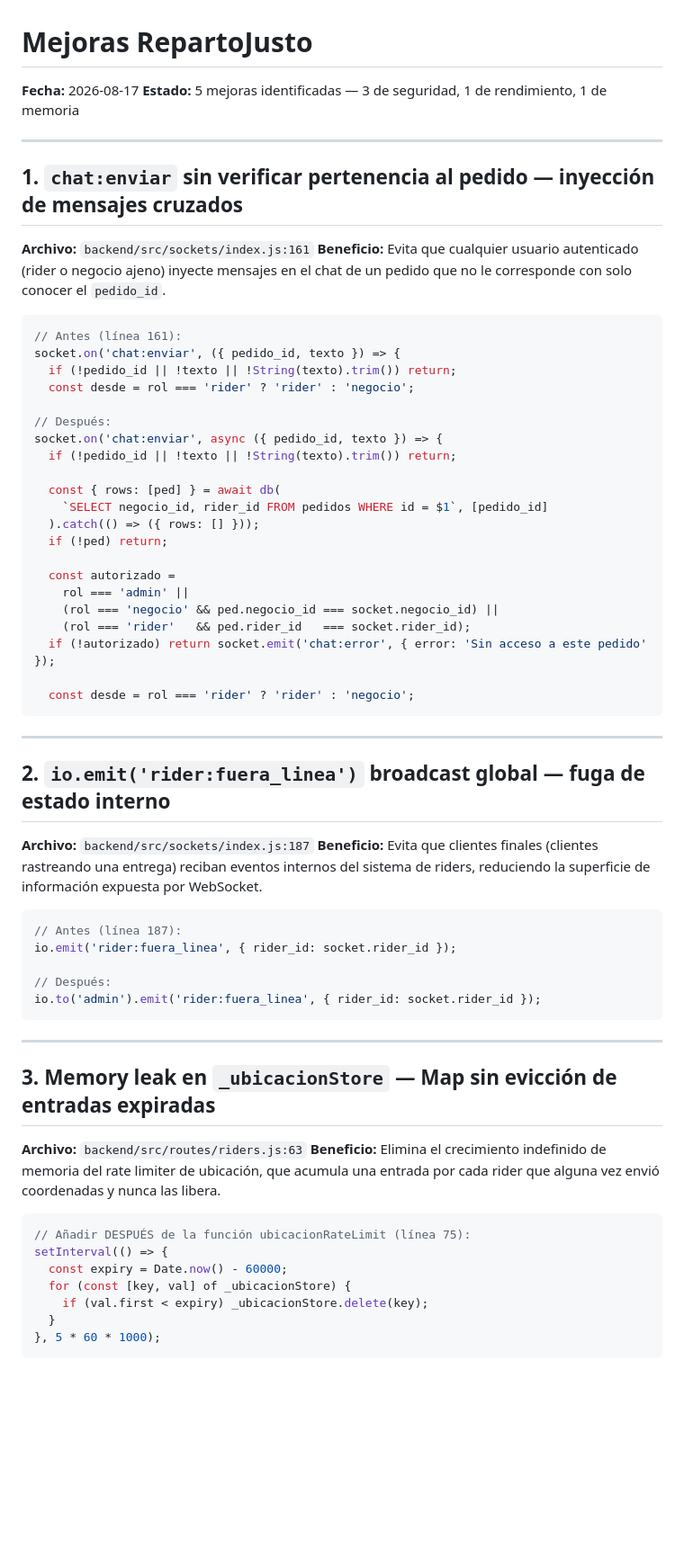
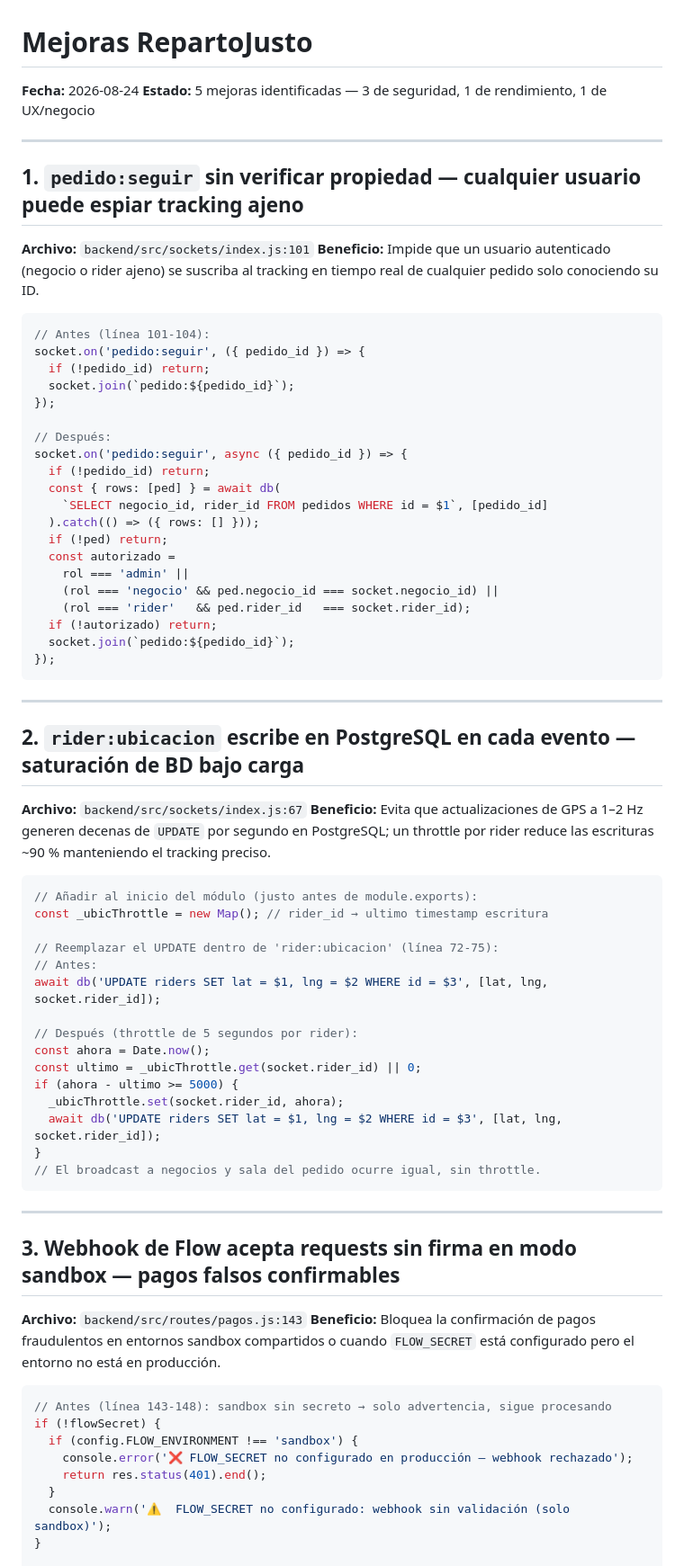
Before and after one commit to mfgonzalezv-commits/repartojusto, a Markdown page: reportes/mejoras.md, the part around one of its changes. Shown at 90% size. GitHub-like rendering; blank space fills up the shorter version.

````diff
--- a/reportes/mejoras.md
+++ b/reportes/mejoras.md
@@ -1,67 +1,76 @@
 # Mejoras RepartoJusto
-**Fecha:** 2026-08-17
-**Estado:** 5 mejoras identificadas — 3 de seguridad, 1 de rendimiento, 1 de memoria
+**Fecha:** 2026-08-24
+**Estado:** 5 mejoras identificadas — 3 de seguridad, 1 de rendimiento, 1 de UX/negocio
 
 ---
 
-## 1. `chat:enviar` sin verificar pertenencia al pedido — inyección de mensajes cruzados
+## 1. `pedido:seguir` sin verificar propiedad — cualquier usuario puede espiar tracking ajeno
 
-**Archivo:** `backend/src/sockets/index.js:161`
-**Beneficio:** Evita que cualquier usuario autenticado (rider o negocio ajeno) inyecte mensajes en el chat de un pedido que no le corresponde con solo conocer el `pedido_id`.
+**Archivo:** `backend/src/sockets/index.js:101`
+**Beneficio:** Impide que un usuario autenticado (negocio o rider ajeno) se suscriba al tracking en tiempo real de cualquier pedido solo conociendo su ID.
 
 ```js
-// Antes (línea 161):
-socket.on('chat:enviar', ({ pedido_id, texto }) => {
-  if (!pedido_id || !texto || !String(texto).trim()) return;
-  const desde = rol === 'rider' ? 'rider' : 'negocio';
+// Antes (línea 101-104):
+socket.on('pedido:seguir', ({ pedido_id }) => {
+  if (!pedido_id) return;
+  socket.join(`pedido:${pedido_id}`);
+});
 
 // Después:
-socket.on('chat:enviar', async ({ pedido_id, texto }) => {
-  if (!pedido_id || !texto || !String(texto).trim()) return;
-
+socket.on('pedido:seguir', async ({ pedido_id }) => {
+  if (!pedido_id) return;
   const { rows: [ped] } = await db(
     `SELECT negocio_id, rider_id FROM pedidos WHERE id = $1`, [pedido_id]
   ).catch(() => ({ rows: [] }));
   if (!ped) return;
-
   const autorizado =
     rol === 'admin' ||
     (rol === 'negocio' && ped.negocio_id === socket.negocio_id) ||
     (rol === 'rider'   && ped.rider_id   === socket.rider_id);
-  if (!autorizado) return socket.emit('chat:error', { error: 'Sin acceso a este pedido' });
-
-  const desde = rol === 'rider' ? 'rider' : 'negocio';
+  if (!autorizado) return;
+  socket.join(`pedido:${pedido_id}`);
+});
 ```
 
 ---
 
-## 2. `io.emit('rider:fuera_linea')` broadcast global — fuga de estado interno
+## 2. `rider:ubicacion` escribe en PostgreSQL en cada evento — saturación de BD bajo carga
 
-**Archivo:** `backend/src/sockets/index.js:187`
-**Beneficio:** Evita que clientes finales (clientes rastreando una entrega) reciban eventos internos del sistema de riders, reduciendo la superficie de información expuesta por WebSocket.
+**Archivo:** `backend/src/sockets/index.js:67`
+**Beneficio:** Evita que actualizaciones de GPS a 1–2 Hz generen decenas de `UPDATE` por segundo en PostgreSQL; un throttle por rider reduce las escrituras ~90 % manteniendo el tracking preciso.
 
 ```js
-// Antes (línea 187):
-io.emit('rider:fuera_linea', { rider_id: socket.rider_id });
+// Añadir al inicio del módulo (justo antes de module.exports):
+const _ubicThrottle = new Map(); // rider_id → ultimo timestamp escritura
 
-// Después:
-io.to('admin').emit('rider:fuera_linea', { rider_id: socket.rider_id });
+// Reemplazar el UPDATE dentro de 'rider:ubicacion' (línea 72-75):
+// Antes:
+await db('UPDATE riders SET lat = $1, lng = $2 WHERE id = $3', [lat, lng, socket.rider_id]);
+
+// Después (throttle de 5 segundos por rider):
+const ahora = Date.now();
+const ultimo = _ubicThrottle.get(socket.rider_id) || 0;
+if (ahora - ultimo >= 5000) {
+  _ubicThrottle.set(socket.rider_id, ahora);
+  await db('UPDATE riders SET lat = $1, lng = $2 WHERE id = $3', [lat, lng, socket.rider_id]);
+}
+// El broadcast a negocios y sala del pedido ocurre igual, sin throttle.
 ```
 
 ---
 
-## 3. Memory leak en `_ubicacionStore` — Map sin evicción de entradas expiradas
+## 3. Webhook de Flow acepta requests sin firma en modo sandbox — pagos falsos confirmables
 
-**Archivo:** `backend/src/routes/riders.js:63`
-**Beneficio:** Elimina el crecimiento indefinido de memoria del rate limiter de ubicación, que acumula una entrada por cada rider que alguna vez envió coordenadas y nunca las libera.
+**Archivo:** `backend/src/routes/pagos.js:143`
+**Beneficio:** Bloquea la confirmación de pagos fraudulentos en entornos sandbox compartidos o cuando `FLOW_SECRET` está configurado pero el entorno no está en producción.
 
 ```js
-// Añadir DESPUÉS de la función ubicacionRateLimit (línea 75):
-setInterval(() => {
-  const expiry = Date.now() - 60000;
-  for (const [key, val] of _ubicacionStore) {
-    if (val.first < expiry) _ubicacionStore.delete(key);
+// Antes (línea 143-148): sandbox sin secreto → solo advertencia, sigue procesando
+if (!flowSecret) {
+  if (config.FLOW_ENVIRONMENT !== 'sandbox') {
+    console.error('❌ FLOW_SECRET no configurado en producción — webhook rechazado');
+    return res.status(401).end();
   }
-}, 5 * 60 * 1000);
-```
+  console.warn('⚠️  FLOW_SECRET no configurado: webhook sin validación (solo sandbox)');
+}
 
````
Also changed, not shown: other parts of reportes/mejoras.md (+74 -80 lines).
